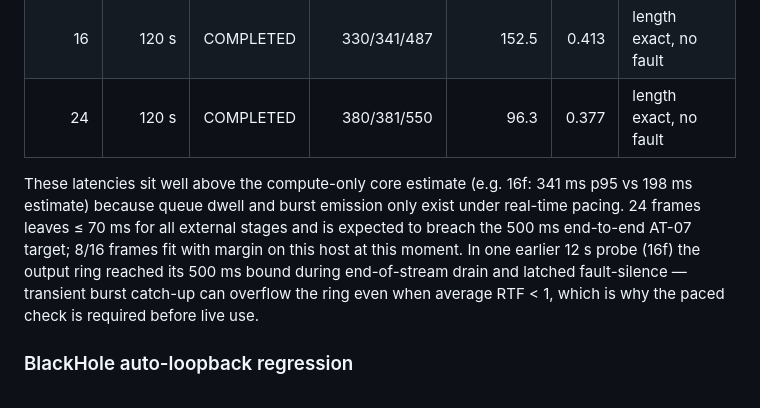
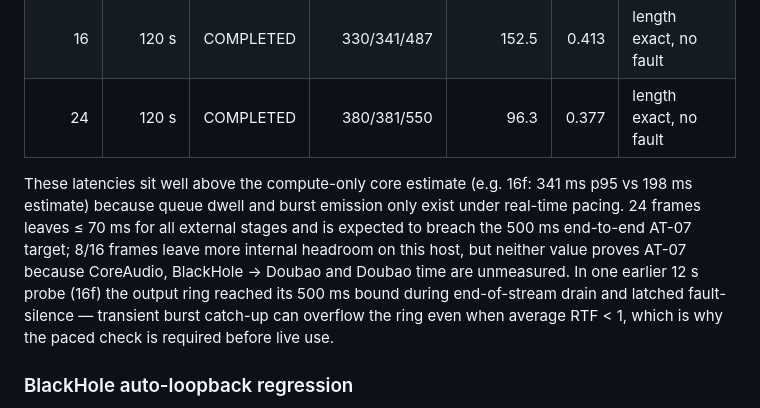
Before and after one commit to chenerzhong123-cloud/micforyou, a Markdown page: docs/STAGE_C.md, the part around the change. Drawn GitHub-style.

```diff
--- a/docs/STAGE_C.md
+++ b/docs/STAGE_C.md
@@ -74,7 +74,7 @@ The same 8-frame configuration measured RTF 1.42 earlier the same day under heav
 | 16 | 120 s | COMPLETED | 330/341/487 | 152.5 | 0.413 | length exact, no fault |
 | 24 | 120 s | COMPLETED | 380/381/550 | 96.3 | 0.377 | length exact, no fault |
 
-These latencies sit well above the compute-only core estimate (e.g. 16f: 341 ms p95 vs 198 ms estimate) because queue dwell and burst emission only exist under real-time pacing. 24 frames leaves ≤ 70 ms for all external stages and is expected to breach the 500 ms end-to-end AT-07 target; 8/16 frames fit with margin on this host at this moment. In one earlier 12 s probe (16f) the output ring reached its 500 ms bound during end-of-stream drain and latched fault-silence — transient burst catch-up can overflow the ring even when average RTF < 1, which is why the paced check is required before live use.
+These latencies sit well above the compute-only core estimate (e.g. 16f: 341 ms p95 vs 198 ms estimate) because queue dwell and burst emission only exist under real-time pacing. 24 frames leaves ≤ 70 ms for all external stages and is expected to breach the 500 ms end-to-end AT-07 target; 8/16 frames leave more internal headroom on this host, but neither value proves AT-07 because CoreAudio, BlackHole → Doubao and Doubao time are unmeasured. In one earlier 12 s probe (16f) the output ring reached its 500 ms bound during end-of-stream drain and latched fault-silence — transient burst catch-up can overflow the ring even when average RTF < 1, which is why the paced check is required before live use.
 
 ### BlackHole auto-loopback regression
 
```
Also changed, not shown: docs/PERFORMANCE_GUIDE.md (+2 -2 lines).
